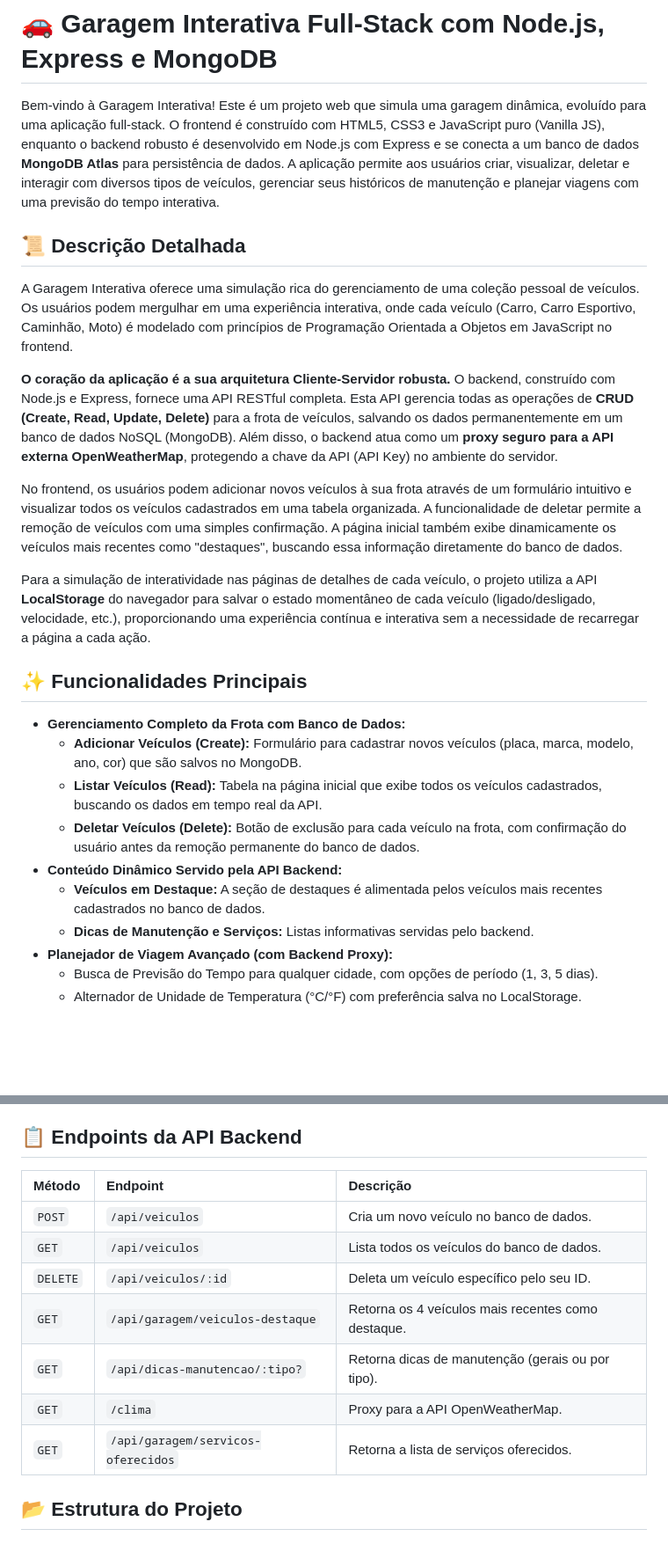
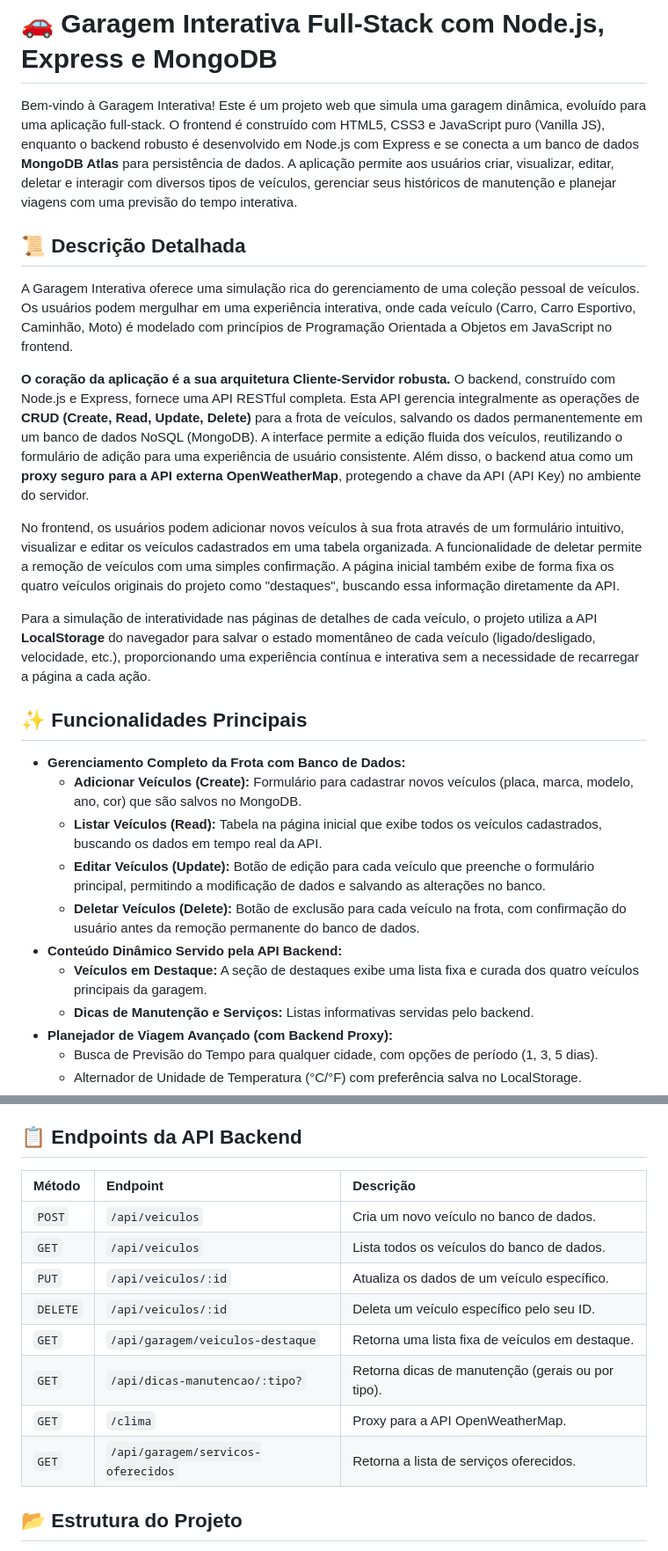
Before and after one commit to KamillaMariaR/Garagem_Interativa, a Markdown page: README.md, 2 parts joined by grey strips. Shown at 88% size. Drawn GitHub-style; blank space fills up the shorter version.

```diff
--- a/README.md
+++ b/README.md
@@ -1,14 +1,14 @@
 # 🚗 Garagem Interativa Full-Stack com Node.js, Express e MongoDB
 
-Bem-vindo à Garagem Interativa! Este é um projeto web que simula uma garagem dinâmica, evoluído para uma aplicação full-stack. O frontend é construído com HTML5, CSS3 e JavaScript puro (Vanilla JS), enquanto o backend robusto é desenvolvido em Node.js com Express e se conecta a um banco de dados **MongoDB Atlas** para persistência de dados. A aplicação permite aos usuários criar, visualizar, deletar e interagir com diversos tipos de veículos, gerenciar seus históricos de manutenção e planejar viagens com uma previsão do tempo interativa.
+Bem-vindo à Garagem Interativa! Este é um projeto web que simula uma garagem dinâmica, evoluído para uma aplicação full-stack. O frontend é construído com HTML5, CSS3 e JavaScript puro (Vanilla JS), enquanto o backend robusto é desenvolvido em Node.js com Express e se conecta a um banco de dados **MongoDB Atlas** para persistência de dados. A aplicação permite aos usuários criar, visualizar, editar, deletar e interagir com diversos tipos de veículos, gerenciar seus históricos de manutenção e planejar viagens com uma previsão do tempo interativa.
 
 ## 📜 Descrição Detalhada
 
 A Garagem Interativa oferece uma simulação rica do gerenciamento de uma coleção pessoal de veículos. Os usuários podem mergulhar em uma experiência interativa, onde cada veículo (Carro, Carro Esportivo, Caminhão, Moto) é modelado com princípios de Programação Orientada a Objetos em JavaScript no frontend.
 
-**O coração da aplicação é a sua arquitetura Cliente-Servidor robusta.** O backend, construído com Node.js e Express, fornece uma API RESTful completa. Esta API gerencia todas as operações de **CRUD (Create, Read, Update, Delete)** para a frota de veículos, salvando os dados permanentemente em um banco de dados NoSQL (MongoDB). Além disso, o backend atua como um **proxy seguro para a API externa OpenWeatherMap**, protegendo a chave da API (API Key) no ambiente do servidor.
+**O coração da aplicação é a sua arquitetura Cliente-Servidor robusta.** O backend, construído com Node.js e Express, fornece uma API RESTful completa. Esta API gerencia integralmente as operações de **CRUD (Create, Read, Update, Delete)** para a frota de veículos, salvando os dados permanentemente em um banco de dados NoSQL (MongoDB). A interface permite a edição fluida dos veículos, reutilizando o formulário de adição para uma experiência de usuário consistente. Além disso, o backend atua como um **proxy seguro para a API externa OpenWeatherMap**, protegendo a chave da API (API Key) no ambiente do servidor.
 
-No frontend, os usuários podem adicionar novos veículos à sua frota através de um formulário intuitivo e visualizar todos os veículos cadastrados em uma tabela organizada. A funcionalidade de deletar permite a remoção de veículos com uma simples confirmação. A página inicial também exibe dinamicamente os veículos mais recentes como "destaques", buscando essa informação diretamente do banco de dados.
+No frontend, os usuários podem adicionar novos veículos à sua frota através de um formulário intuitivo, visualizar e editar os veículos cadastrados em uma tabela organizada. A funcionalidade de deletar permite a remoção de veículos com uma simples confirmação. A página inicial também exibe de forma fixa os quatro veículos originais do projeto como "destaques", buscando essa informação diretamente da API.
 
 Para a simulação de interatividade nas páginas de detalhes de cada veículo, o projeto utiliza a API **LocalStorage** do navegador para salvar o estado momentâneo de cada veículo (ligado/desligado, velocidade, etc.), proporcionando uma experiência contínua e interativa sem a necessidade de recarregar a página a cada ação.
 
@@ -17,9 +17,10 @@ Para a simulação de interatividade nas páginas de detalhes de cada veículo,
 *   **Gerenciamento Completo da Frota com Banco de Dados:**
     *   **Adicionar Veículos (Create):** Formulário para cadastrar novos veículos (placa, marca, modelo, ano, cor) que são salvos no MongoDB.
     *   **Listar Veículos (Read):** Tabela na página inicial que exibe todos os veículos cadastrados, buscando os dados em tempo real da API.
+    *   **Editar Veículos (Update):** Botão de edição para cada veículo que preenche o formulário principal, permitindo a modificação de dados e salvando as alterações no banco.
     *   **Deletar Veículos (Delete):** Botão de exclusão para cada veículo na frota, com confirmação do usuário antes da remoção permanente do banco de dados.
 *   **Conteúdo Dinâmico Servido pela API Backend:**
-    *   **Veículos em Destaque:** A seção de destaques é alimentada pelos veículos mais recentes cadastrados no banco de dados.
+    *   **Veículos em Destaque:** A seção de destaques exibe uma lista fixa e curada dos quatro veículos principais da garagem.
     *   **Dicas de Manutenção e Serviços:** Listas informativas servidas pelo backend.
 *   **Planejador de Viagem Avançado (com Backend Proxy):**
     *   Busca de Previsão do Tempo para qualquer cidade, com opções de período (1, 3, 5 dias).
@@ -90,15 +91,16 @@ Para a simulação de interatividade nas páginas de detalhes de cada veículo,
 
 ## 📋 Endpoints da API Backend
 
-| Método   | Endpoint                          | Descrição                                         |
-| :------- | :-------------------------------- | :------------------------------------------------ |
-| `POST`   | `/api/veiculos`                   | Cria um novo veículo no banco de dados.           |
-| `GET`    | `/api/veiculos`                   | Lista todos os veículos do banco de dados.        |
-| `DELETE` | `/api/veiculos/:id`               | Deleta um veículo específico pelo seu ID.         |
-| `GET`    | `/api/garagem/veiculos-destaque`  | Retorna os 4 veículos mais recentes como destaque. |
-| `GET`    | `/api/dicas-manutencao/:tipo?`    | Retorna dicas de manutenção (gerais ou por tipo). |
-| `GET`    | `/clima`                          | Proxy para a API OpenWeatherMap.                  |
-| `GET`    | `/api/garagem/servicos-oferecidos`| Retorna a lista de serviços oferecidos.           |
+| Método   | Endpoint                          | Descrição                                        |
+| :------- | :-------------------------------- | :----------------------------------------------- |
+| `POST`   | `/api/veiculos`                   | Cria um novo veículo no banco de dados.          |
+| `GET`    | `/api/veiculos`                   | Lista todos os veículos do banco de dados.       |
+| `PUT`    | `/api/veiculos/:id`               | Atualiza os dados de um veículo específico.      |
+| `DELETE` | `/api/veiculos/:id`               | Deleta um veículo específico pelo seu ID.        |
+| `GET`    | `/api/garagem/veiculos-destaque`  | Retorna uma lista fixa de veículos em destaque.  |
+| `GET`    | `/api/dicas-manutencao/:tipo?`    | Retorna dicas de manutenção (gerais ou por tipo).|
+| `GET`    | `/clima`                          | Proxy para a API OpenWeatherMap.                 |
+| `GET`    | `/api/garagem/servicos-oferecidos`| Retorna a lista de serviços oferecidos.          |
 
 ## 📂 Estrutura do Projeto
 
```
Also changed, not shown: other parts of README.md (+0 -2 lines).
